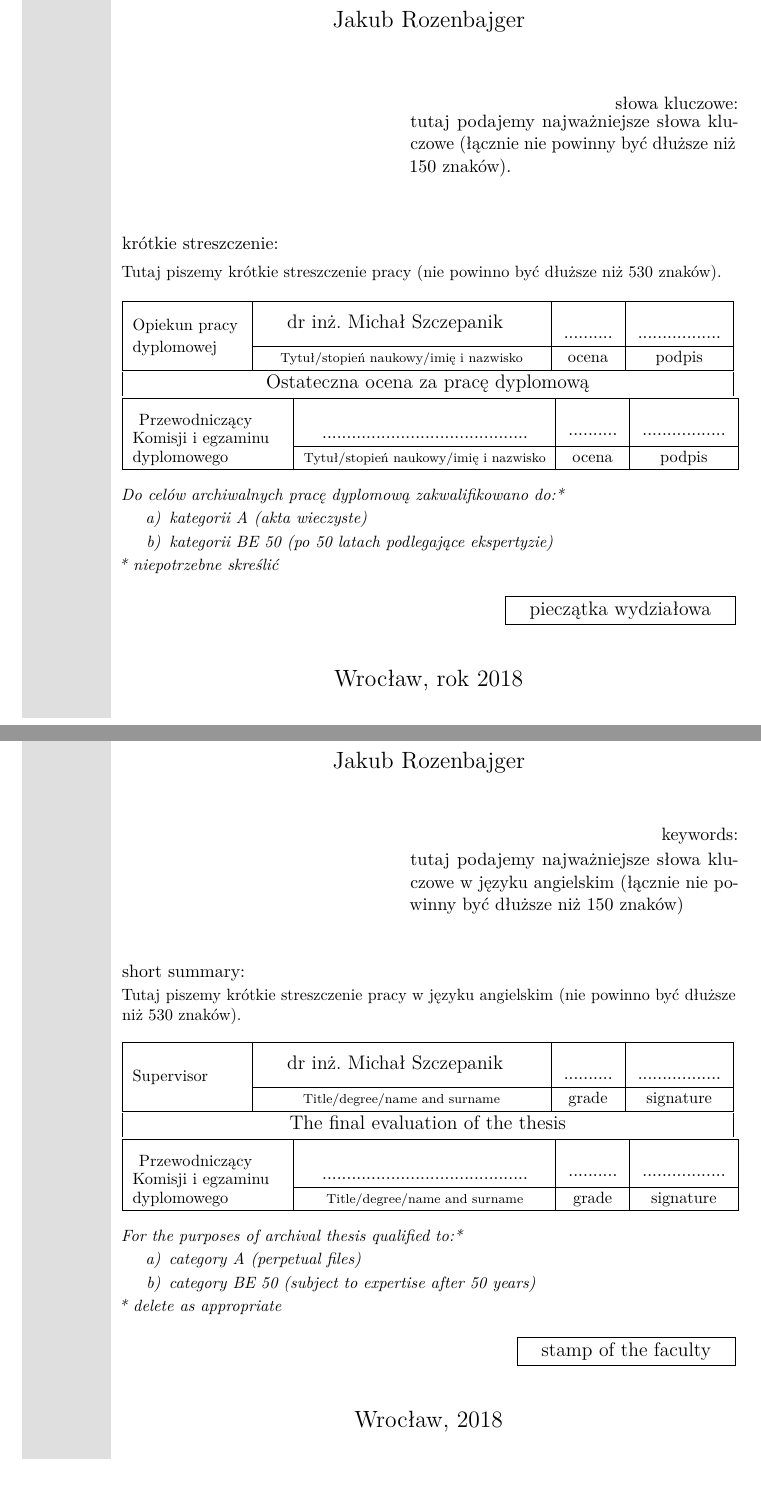
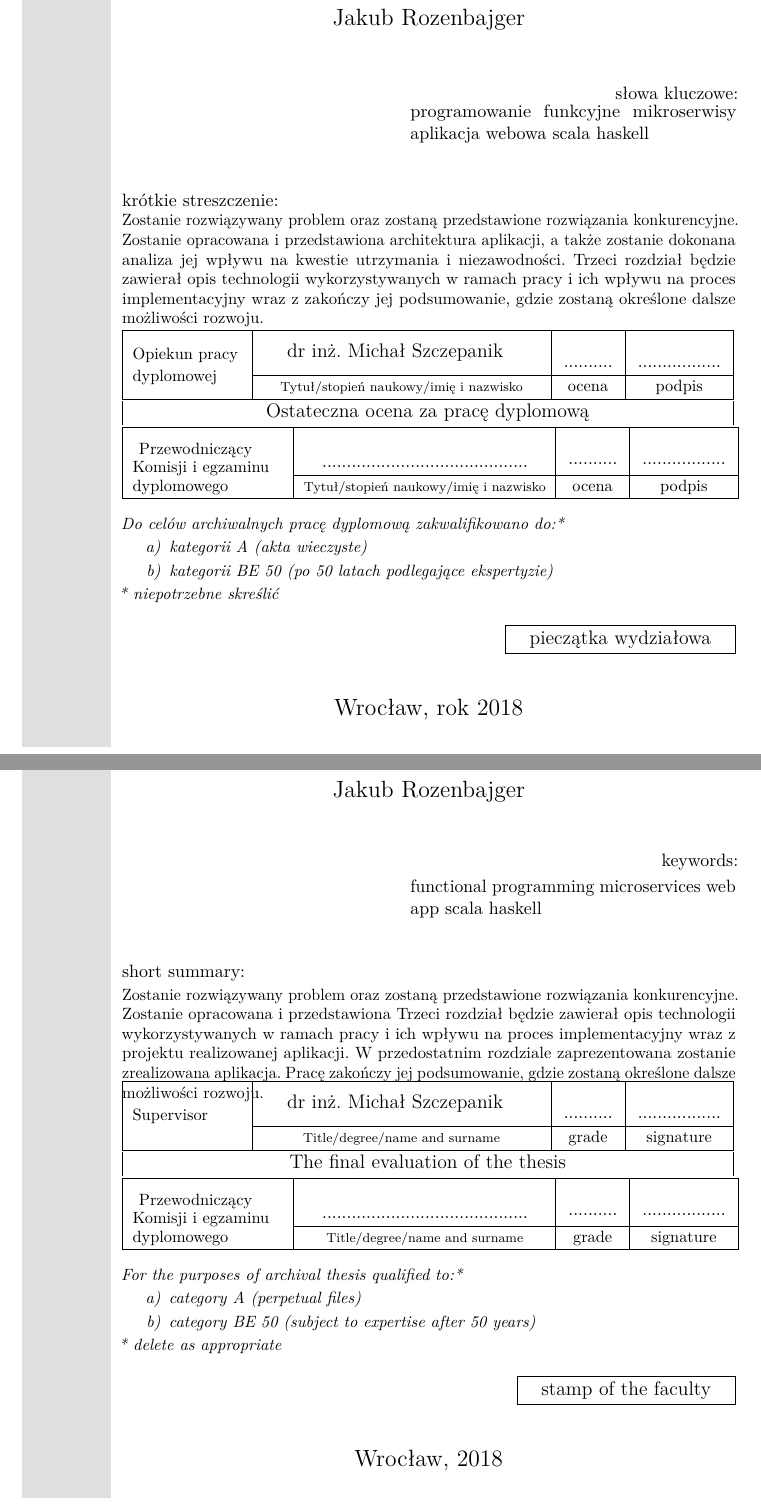
Before and after one commit to pavulonx/faker, a LaTeX thesis (thesis/Thesis.tex): two parts of pages 1 and 3 of 31, joined at a grey line, cut so that both start at the same text. Compiled offline with pdfLaTeX; a missing bibliography style is replaced by a similar one.

Commit message:
uptd thesis

```diff
--- a/thesis/Thesis.tex
+++ b/thesis/Thesis.tex
@@ -31,6 +31,7 @@
 %
 %%%%%%%%%%%%%%%%%%%%%%%%%%%%%%%%%%%%%%%%%%%%%%%%%%%%%%%%%
 \documentclass[inzynierska]{pwr_wmat_praca_dyplomowa}
+\usepackage{graphicx}
 %%%%%%%%%%%%%%%%%%%%%%%%%%%%%%%%%%%%%%%%%%%%%%%%%%%%%%%%%
 %              DANE DO PRACY
 %
@@ -95,13 +96,21 @@
 %
 % Krótkie streszczenia po polsku i angielsku
 % - nie dłuższe niż 530 znaków.
-\streszczenie{Tutaj piszemy krótkie streszczenie pracy (nie powinno być dłuższe niż 530 znaków).}
-\streszczenieang{Tutaj piszemy krótkie streszczenie pracy w języku angielskim (nie powinno być dłuższe niż 530 znaków).}
+\streszczenie{Zostanie rozwiązywany problem
+oraz zostaną przedstawione rozwiązania konkurencyjne. Zostanie opracowana i przedstawiona
+architektura aplikacji, a także zostanie dokonana analiza jej wpływu na kwestie utrzymania i niezawodności.
+Trzeci rozdział będzie zawierał opis technologii wykorzystywanych w ramach pracy i ich wpływu na proces implementacyjny wraz z
+zakończy jej podsumowanie, gdzie zostaną określone dalsze możliwości rozwoju.}
+\streszczenieang{Zostanie rozwiązywany problem
+oraz zostaną przedstawione rozwiązania konkurencyjne. Zostanie opracowana i przedstawiona
+Trzeci rozdział będzie zawierał opis technologii wykorzystywanych w ramach pracy i ich wpływu na proces implementacyjny wraz z
+projektu realizowanej aplikacji. W przedostatnim rozdziale zaprezentowana zostanie zrealizowana aplikacja. Pracę
+zakończy jej podsumowanie, gdzie zostaną określone dalsze możliwości rozwoju.}
 %
 % Podajemy najważniejsze słowa kluczowe po polsku i angielsku
 % - w obu przypadkach, nie więcej niż 150 znaków.
-\slowakluczowe{tutaj podajemy najważniejsze słowa kluczowe (łącznie nie powinny być dłuższe niż 150 znaków).}
-\slowakluczoweang{tutaj podajemy najważniejsze słowa kluczowe w języku angielskim (łącznie nie powinny być dłuższe niż 150 znaków)}
+\slowakluczowe{programowanie funkcyjne mikroserwisy aplikacja webowa scala haskell}
+\slowakluczoweang{functional programming microservices web app scala haskell}
 %
 %
 %%%%%%%%%%%%%%%%%%%%%%%%%%%%%%%%%%%%%%%%%%%%%%%%%%%%%%%%%
```
Lines whose indentation alone changed are shown as unchanged.
